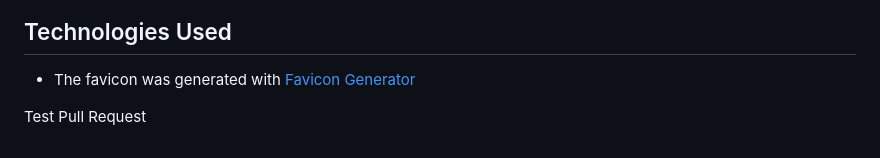
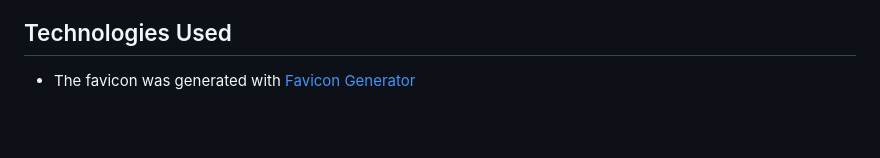
Before and after one commit to JohnnySonTrinh/love-letter-generator, a Markdown page: README.md, the part around the change. GitHub-like rendering; blank space fills up the shorter version.

Commit message:
Remove Test pull request text from readme

```diff
--- a/README.md
+++ b/README.md
@@ -68,5 +68,3 @@ This page was deployed using [github pages](https://pages.github.com/)
 ## Technologies Used
 
 - The favicon was generated with [Favicon Generator](https://favicon.io/favicon-converter/)
-
-Test Pull Request
```
